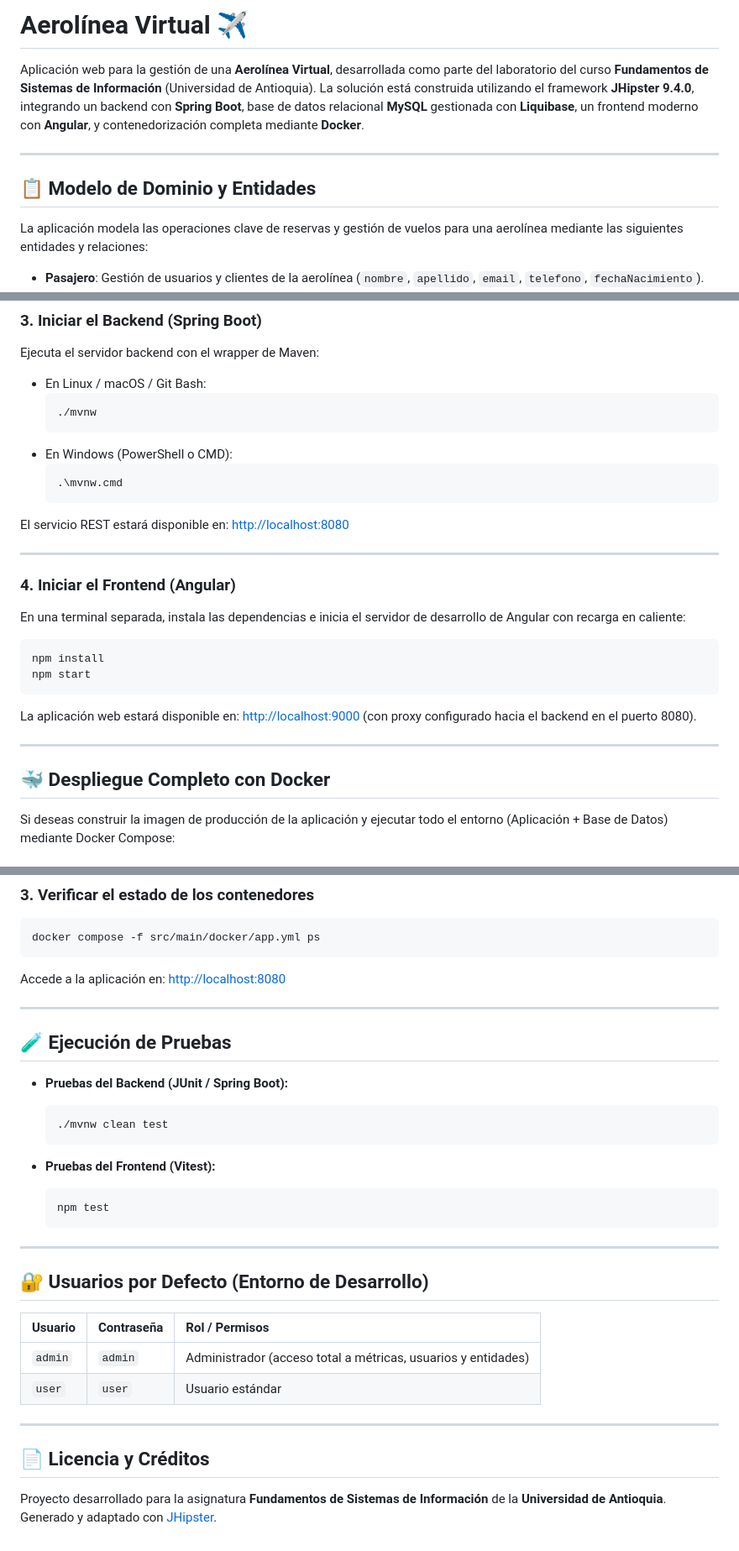
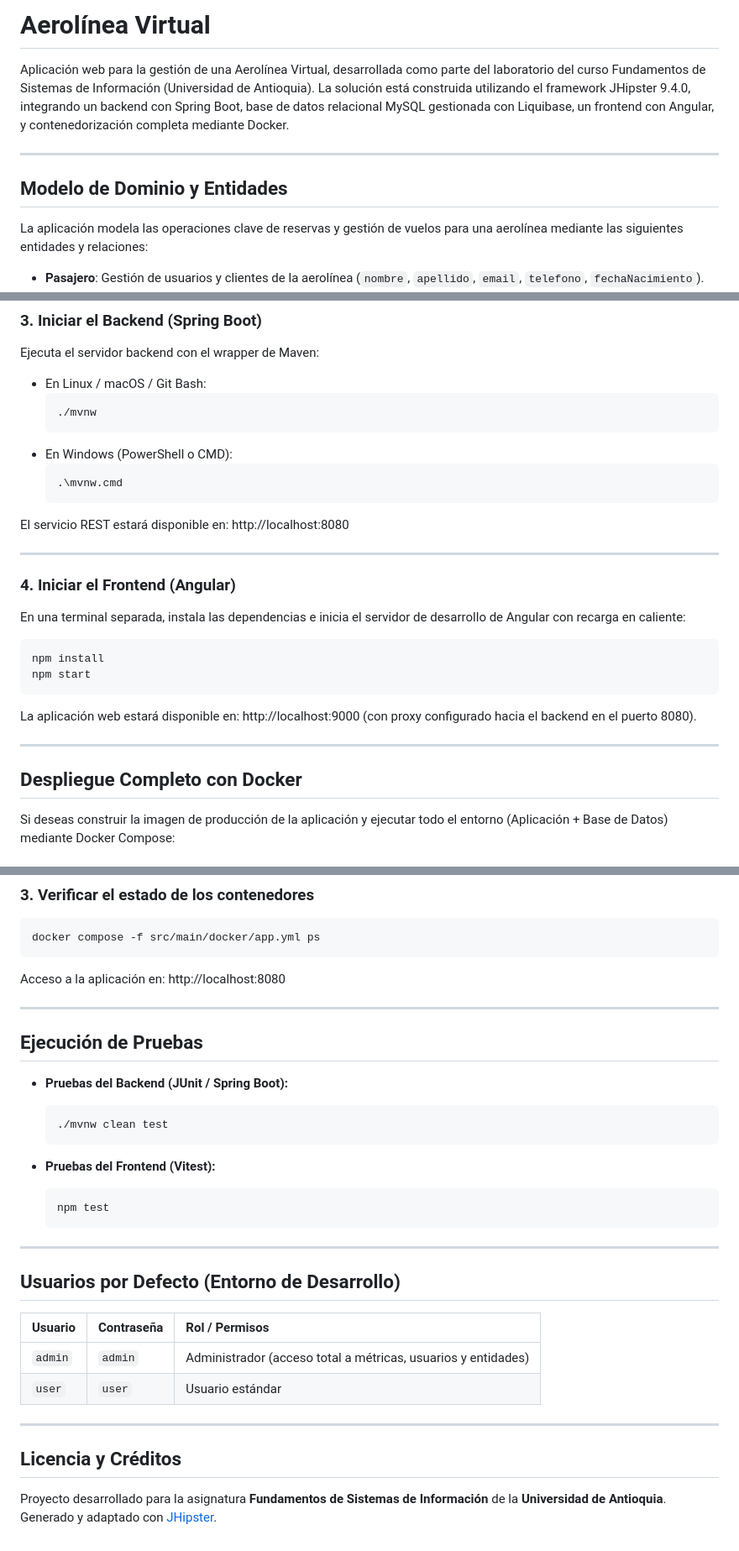
Before and after one commit to Santiagox01/lab-fsi-1, a Markdown page: README.md, 3 parts joined by grey strips. Shown at 84% size. Rendered like a GitHub page.

Commit message:
Eliminar emojis del README.md para estilo formal y profesional

````diff
--- a/README.md
+++ b/README.md
@@ -1,10 +1,10 @@
-# Aerolínea Virtual ✈️
+# Aerolínea Virtual
 
-Aplicación web para la gestión de una **Aerolínea Virtual**, desarrollada como parte del laboratorio del curso **Fundamentos de Sistemas de Información** (Universidad de Antioquia). La solución está construida utilizando el framework **JHipster 9.4.0**, integrando un backend con **Spring Boot**, base de datos relacional **MySQL** gestionada con **Liquibase**, un frontend moderno con **Angular**, y contenedorización completa mediante **Docker**.
+Aplicación web para la gestión de una Aerolínea Virtual, desarrollada como parte del laboratorio del curso Fundamentos de Sistemas de Información (Universidad de Antioquia). La solución está construida utilizando el framework JHipster 9.4.0, integrando un backend con Spring Boot, base de datos relacional MySQL gestionada con Liquibase, un frontend con Angular, y contenedorización completa mediante Docker.
 
 ---
 
-## 📋 Modelo de Dominio y Entidades
+## Modelo de Dominio y Entidades
 
 La aplicación modela las operaciones clave de reservas y gestión de vuelos para una aerolínea mediante las siguientes entidades y relaciones:
 
@@ -79,7 +79,7 @@ Ejecuta el servidor backend con el wrapper de Maven:
   .\mvnw.cmd
   ```
 
-El servicio REST estará disponible en: [http://localhost:8080](http://localhost:8080)
+El servicio REST estará disponible en: http://localhost:8080
 
 ---
 
@@ -92,11 +92,11 @@ npm install
 npm start
 ```
 
-La aplicación web estará disponible en: [http://localhost:9000](http://localhost:9000) (con proxy configurado hacia el backend en el puerto 8080).
+La aplicación web estará disponible en: http://localhost:9000 (con proxy configurado hacia el backend en el puerto 8080).
 
 ---
 
-## 🐳 Despliegue Completo con Docker
+## Despliegue Completo con Docker
 
 Si deseas construir la imagen de producción de la aplicación y ejecutar todo el entorno (Aplicación + Base de Datos) mediante Docker Compose:
 
@@ -118,11 +118,11 @@ docker compose -f src/main/docker/app.yml up -d
 docker compose -f src/main/docker/app.yml ps
 ```
 
-Accede a la aplicación en: [http://localhost:8080](http://localhost:8080)
+Acceso a la aplicación en: http://localhost:8080
 
 ---
 
-## 🧪 Ejecución de Pruebas
+## Ejecución de Pruebas
 
 - **Pruebas del Backend (JUnit / Spring Boot):**
 
@@ -137,7 +137,7 @@ Accede a la aplicación en: [http://localhost:8080](http://localhost:8080)
 
 ---
 
-## 🔐 Usuarios por Defecto (Entorno de Desarrollo)
+## Usuarios por Defecto (Entorno de Desarrollo)
 
 | Usuario | Contraseña | Rol / Permisos                                                |
 | :------ | :--------- | :------------------------------------------------------------ |
@@ -146,7 +146,7 @@ Accede a la aplicación en: [http://localhost:8080](http://localhost:8080)
 
 ---
 
-## 📄 Licencia y Créditos
+## Licencia y Créditos
 
 Proyecto desarrollado para la asignatura **Fundamentos de Sistemas de Información** de la **Universidad de Antioquia**.
 Generado y adaptado con [JHipster](https://www.jhipster.tech/).
````
Also changed, not shown: other parts of README.md (+7 -7 lines).
